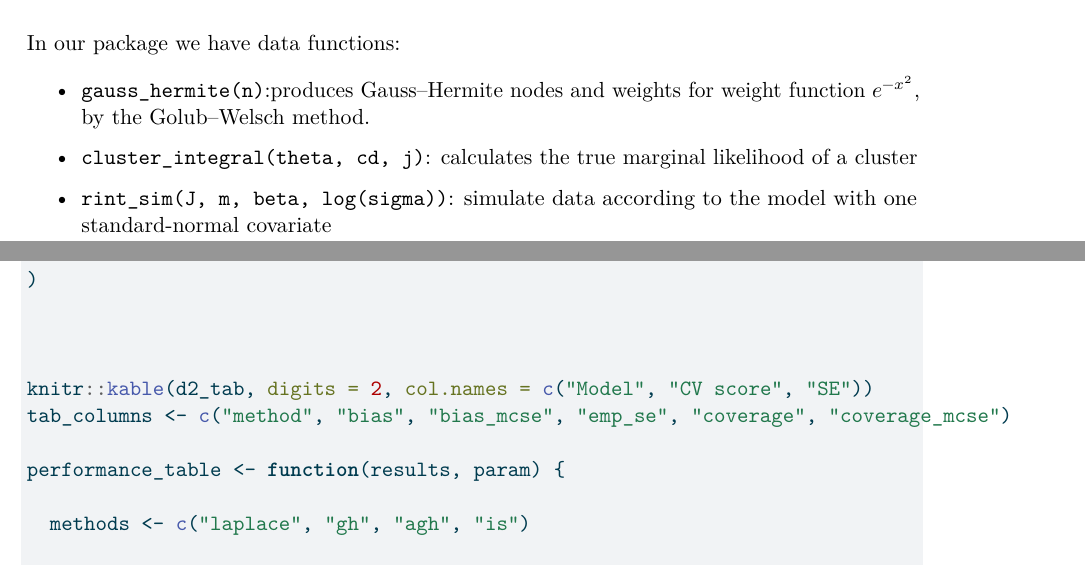
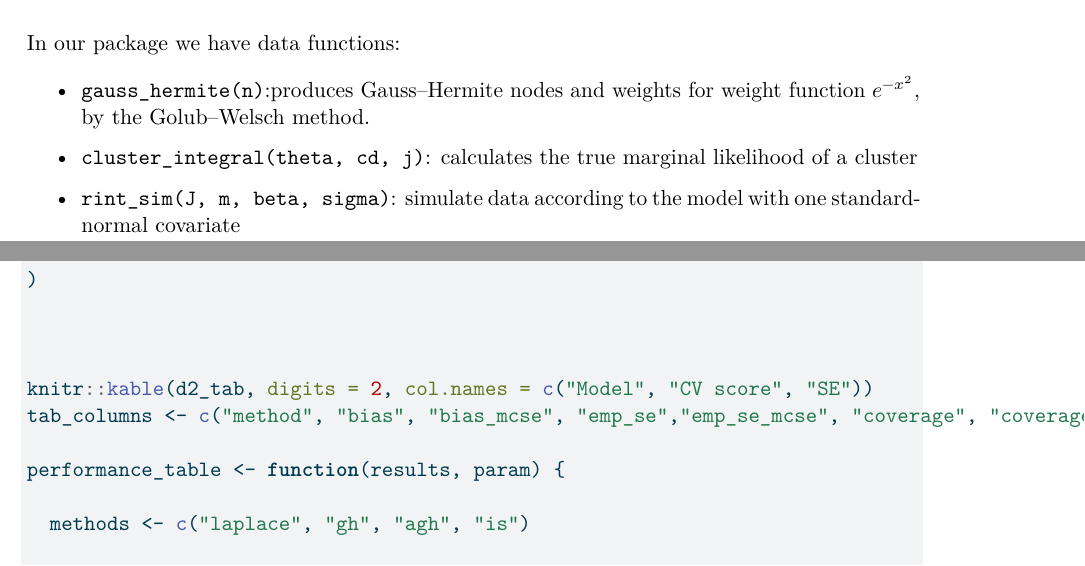
Before and after one commit to fmcewan/randomEffects, a Quarto document (Report/Report.qmd): two parts of pages 1 and 33 of 34, joined at a grey line, cut so that both start at the same text. The pictures show the output file Report/Report.pdf that the author committed with the source.

Commit message:
Changes to rint_sim and sim-study table

````diff
--- a/Report/Report.qmd
+++ b/Report/Report.qmd
@@ -47,7 +47,7 @@ In our package we have data functions:
 
 - `cluster_integral(theta, cd, j)`: calculates the true marginal likelihood of a cluster
 
-- `rint_sim(J, m, beta, log(sigma))`: simulate data according to the model with one standard-normal covariate
+- `rint_sim(J, m, beta, sigma)`: simulate data according to the model with one standard-normal covariate
 
 - `is_draws(cd, R, df)`: returns a fixed $J \times R$ matrix of standardised draws from a $t$-distribution with `df` degrees of freedom, with one row per cluster, generated once and reused at every $\theta$ (common random numbers).
 
@@ -1114,7 +1114,7 @@ Leaving out random patients would be incorrect. Patients share a practice effect
 
 ```{r}
 #| include: false
-tab_columns <- c("method", "bias", "bias_mcse", "emp_se", "coverage", "coverage_mcse")
+tab_columns <- c("method", "bias", "bias_mcse", "emp_se","emp_se_mcse", "coverage", "coverage_mcse")
 
 performance_table <- function(results, param) {
 
````
Also changed, not shown: Report/Report.pdf.
